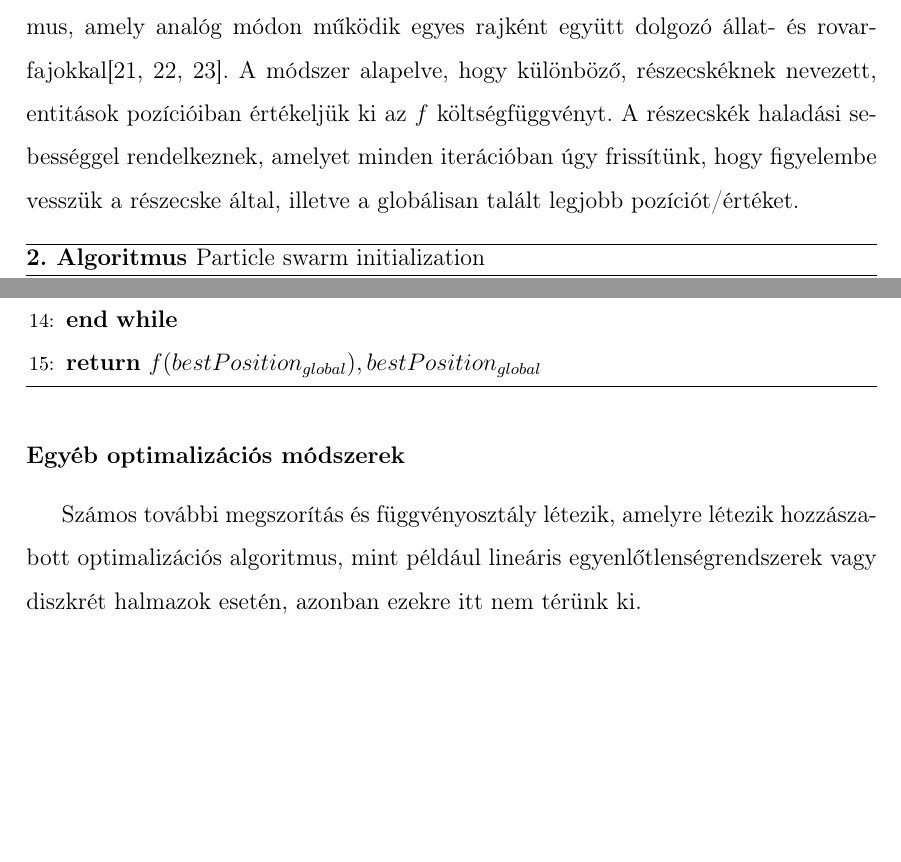
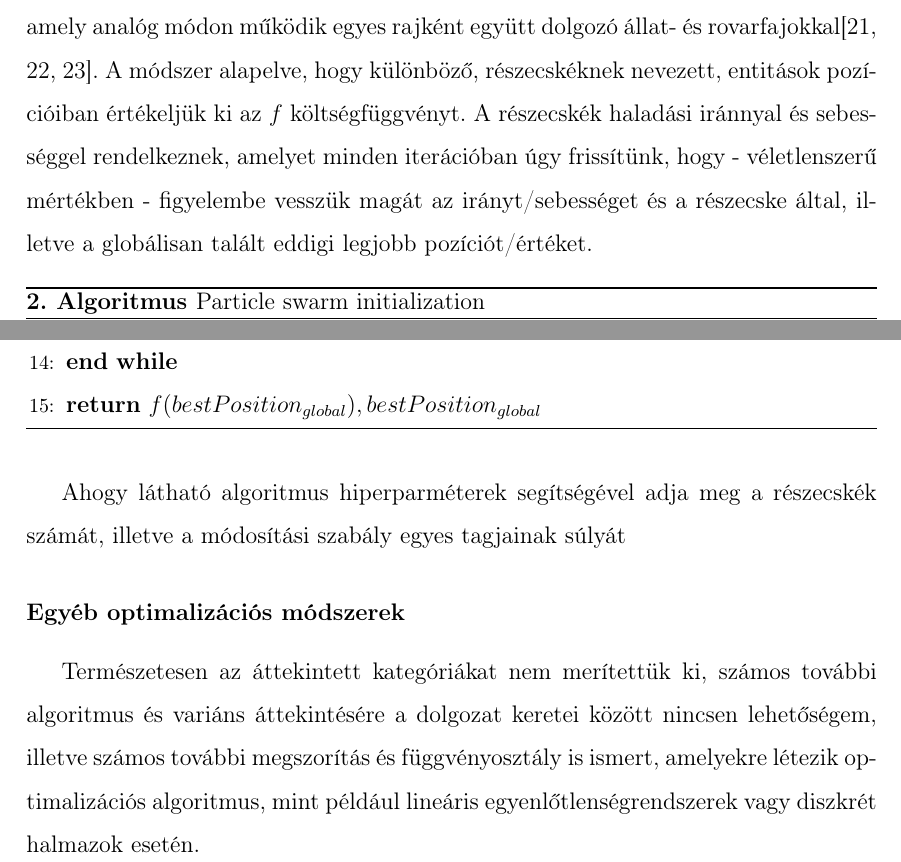
Before and after one commit to stsoor/MScThesis, a LaTeX thesis (thesis.tex, which reads chapters/intro.tex): two parts of pages 18 and 19 of 26, joined at a grey line, cut so that both start at the same text, the shorter picture padded with empty space. Compiled offline with pdfLaTeX.

Commit message:
small modifications to pso

```diff
--- a/chapters/intro.tex
+++ b/chapters/intro.tex
@@ -289,7 +289,7 @@ Egy ilyen, természet ihlette algoritmus, a természetes szelekción alapuló ge
 Ahol $generateFeasibleSolutions(n)$ $n$ darab megengedett megoldást generál, $evaluateFitness(population)$ kiértékeli az egyes egyedek fitness értékeit, $updateBest(newValues, oldBest, newPositions, oldPosition)$ az új értékek és pozíciók, illetve a korábbi legjobbak segítségével kiválasztja a legjobbat (maximumot és maximumhelyet), $selectFitnessProportionally(population, fitnessValues, num)$ a fitness értékek által implikált valószínűségi eloszlás szerint kiválaszt $num$ darab egyedet, $recombine(population)$ két elemenként egy új egyedet hoz létre, amely a szülei génállományán alapszik, $deleteLast(population, fitnessValues, num)$ törli a $num$ darab legrosszabb fitness értékkel bíró egyedet a populációból, $mutate(population, mutationRate)$ pedig a $mutationRate$ arányában megváltoztatja az egyedek génállományát. A megállási feltétel gyakran iterációs felső korlát vagy alsó korlát a legjobb fitness értékre.
 
 
-A particle swarm optimization (PSO) egy másik biológiailag inspirált algoritmus, amely analóg módon működik egyes rajként együtt dolgozó állat- és rovarfajokkal\cite{non_gradient_optimization, pso, modified_pso}. A módszer alapelve, hogy különböző, részecskéknek nevezett, entitások pozícióiban értékeljük ki az $f$ költségfüggvényt. A részecskék haladási sebességgel rendelkeznek, amelyet minden iterációban úgy frissítünk, hogy figyelembe vesszük a részecske által, illetve a globálisan talált legjobb pozíciót/értéket.
+A particle swarm optimization (PSO) egy másik biológiailag inspirált algoritmus, amely analóg módon működik egyes rajként együtt dolgozó állat- és rovarfajokkal\cite{non_gradient_optimization, pso, modified_pso}. A módszer alapelve, hogy különböző, részecskéknek nevezett, entitások pozícióiban értékeljük ki az $f$ költségfüggvényt. A részecskék haladási iránnyal és sebességgel rendelkeznek, amelyet minden iterációban úgy frissítünk, hogy - véletlenszerű mértékben - figyelembe vesszük magát az irányt/sebességet és a részecske által, illetve a globálisan talált eddigi legjobb pozíciót/értéket.
 
 \begin{algorithm}[H]
 \caption{Particle swarm initialization}
@@ -333,10 +333,10 @@ A particle swarm optimization (PSO) egy másik biológiailag inspirált algoritm
 \end{algorithmic}
 \end{algorithm}
 
+Ahogy látható algoritmus hiperparméterek segítségével adja meg a részecskék számát, illetve a módosítási szabály egyes tagjainak súlyát
+
 \subsubsection{Egyéb optimalizációs módszerek}
-Számos további megszorítás és függvényosztály létezik, amelyre létezik hozzászabott optimalizációs algoritmus, mint például lineáris egyenlőtlenségrendszerek vagy diszkrét halmazok esetén, azonban ezekre itt nem térünk ki.
-
-% TODO ma
+Természetesen az áttekintett kategóriákat nem merítettük ki, számos további algoritmus és variáns áttekintésére a dolgozat keretei között nincsen lehetőségem, illetve számos további megszorítás és függvényosztály is ismert, amelyekre létezik optimalizációs algoritmus, mint például lineáris egyenlőtlenségrendszerek vagy diszkrét halmazok esetén.
 
 \subsection{Függvényapproximáció}
 \subsubsection{Lineáris függvényapproximáció}
```
Also changed, not shown: thesis.pdf, chapters/intro.tex (2 more changed lines).
